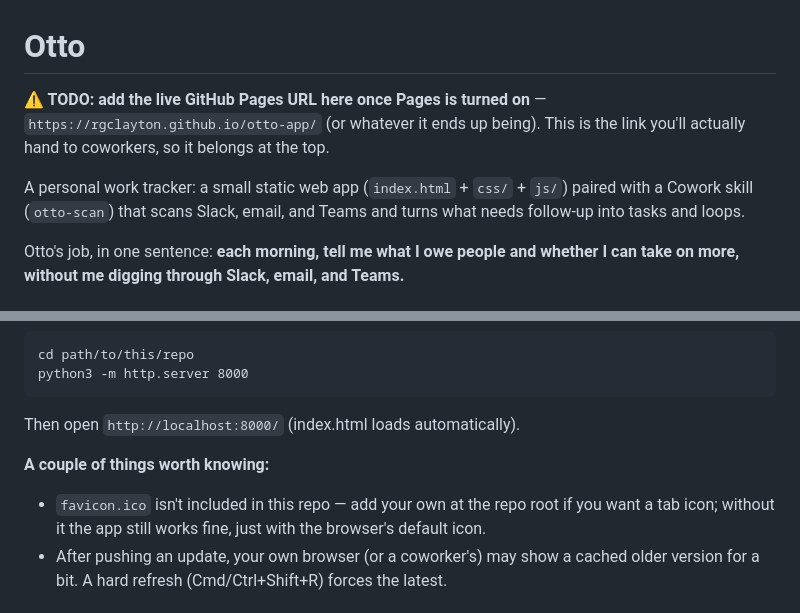
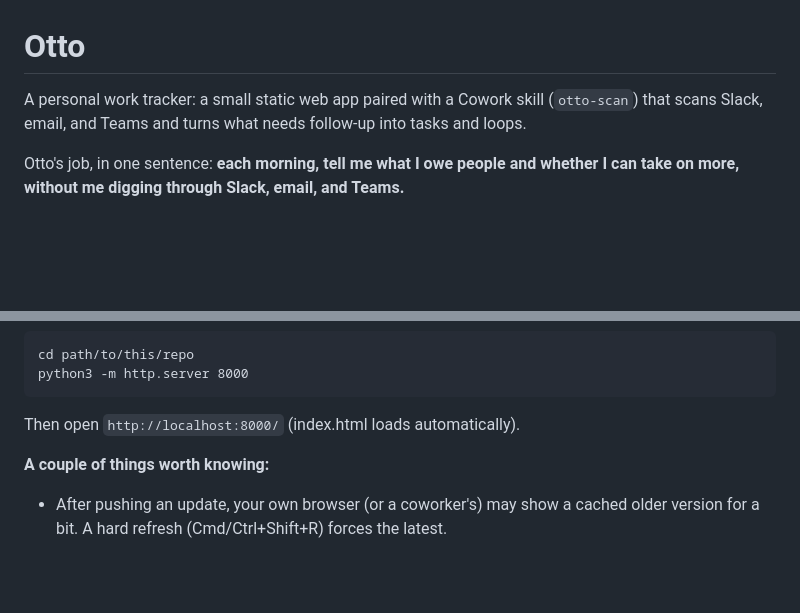
Before and after one commit to rgclayton/otto-app, a Markdown page: README.md, 2 parts joined by grey strips. Drawn GitHub-style; blank space fills up the shorter version.

```diff
--- a/README.md
+++ b/README.md
@@ -1,10 +1,6 @@
 # Otto
 
-**⚠️ TODO: add the live GitHub Pages URL here once Pages is turned on** —
-`https://rgclayton.github.io/otto-app/` (or whatever it ends up being). This
-is the link you'll actually hand to coworkers, so it belongs at the top.
-
-A personal work tracker: a small static web app (`index.html` + `css/` + `js/`)
+A personal work tracker: a small static web app
 paired with a Cowork skill (`otto-scan`) that scans Slack, email, and Teams and
 turns what needs follow-up into tasks and loops.
 
@@ -45,7 +41,6 @@ python3 -m http.server 8000
 Then open `http://localhost:8000/` (index.html loads automatically).
 
 **A couple of things worth knowing:**
-- `favicon.ico` isn't included in this repo — add your own at the repo root if you want a tab icon; without it the app still works fine, just with the browser's default icon.
 - After pushing an update, your own browser (or a coworker's) may show a cached
   older version for a bit. A hard refresh (Cmd/Ctrl+Shift+R) forces the latest.
 
```
